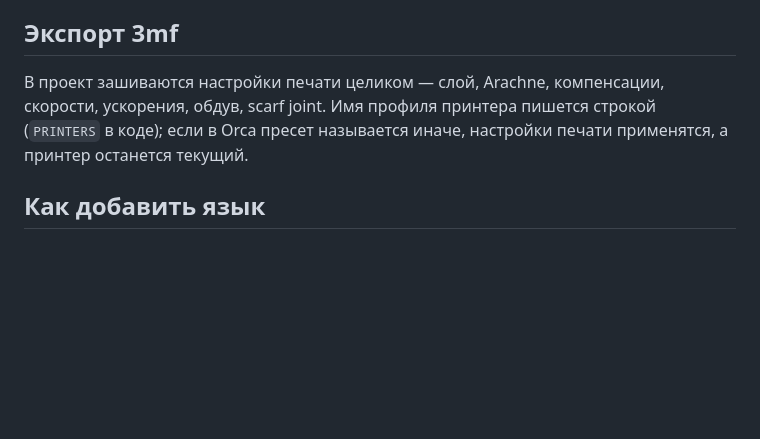
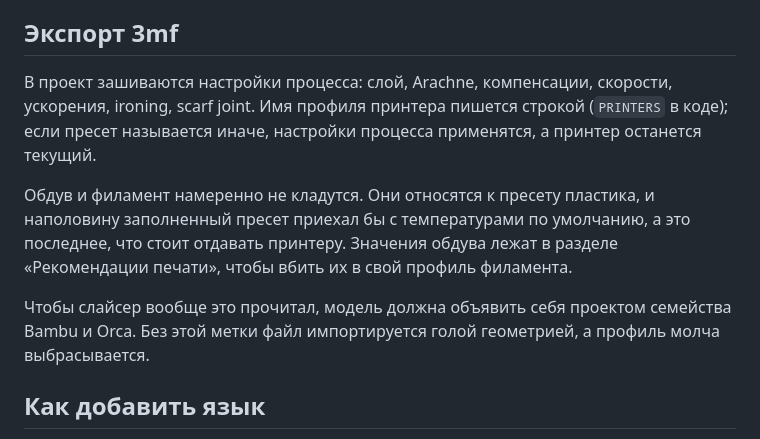
Before and after one commit to MasterinoSplinterino/Pin-Forge, a Markdown page: README.ru.md, the part around the change. Rendered like a GitHub page; blank space fills up the shorter version.

Commit message:
docs: README said the project carries cooling, it no longer does

```diff
--- a/README.ru.md
+++ b/README.ru.md
@@ -86,10 +86,19 @@ SVG-логотип → STL значка или готовый проект Orca/
 
 ## Экспорт 3mf
 
-В проект зашиваются настройки печати целиком — слой, Arachne, компенсации,
-скорости, ускорения, обдув, scarf joint. Имя профиля принтера пишется
-строкой (`PRINTERS` в коде); если в Orca пресет называется иначе,
-настройки печати применятся, а принтер останется текущий.
+В проект зашиваются настройки процесса: слой, Arachne, компенсации, скорости,
+ускорения, ironing, scarf joint. Имя профиля принтера пишется строкой
+(`PRINTERS` в коде); если пресет называется иначе, настройки процесса
+применятся, а принтер останется текущий.
+
+Обдув и филамент намеренно не кладутся. Они относятся к пресету пластика,
+и наполовину заполненный пресет приехал бы с температурами по умолчанию,
+а это последнее, что стоит отдавать принтеру. Значения обдува лежат в разделе
+«Рекомендации печати», чтобы вбить их в свой профиль филамента.
+
+Чтобы слайсер вообще это прочитал, модель должна объявить себя проектом
+семейства Bambu и Orca. Без этой метки файл импортируется голой геометрией,
+а профиль молча выбрасывается.
 
 ## Как добавить язык
 
```
Also changed, not shown: README.md (+13 -4 lines).
